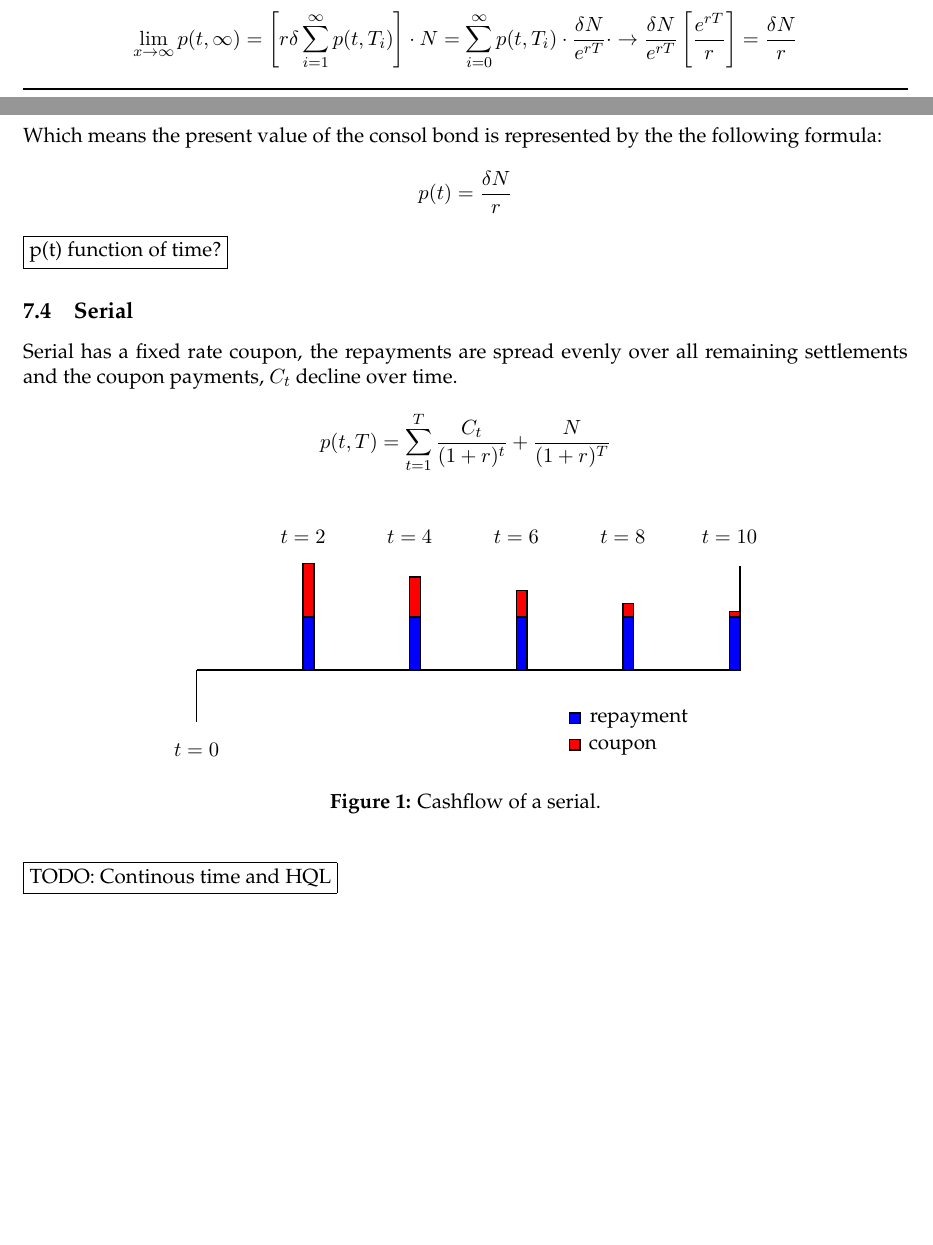
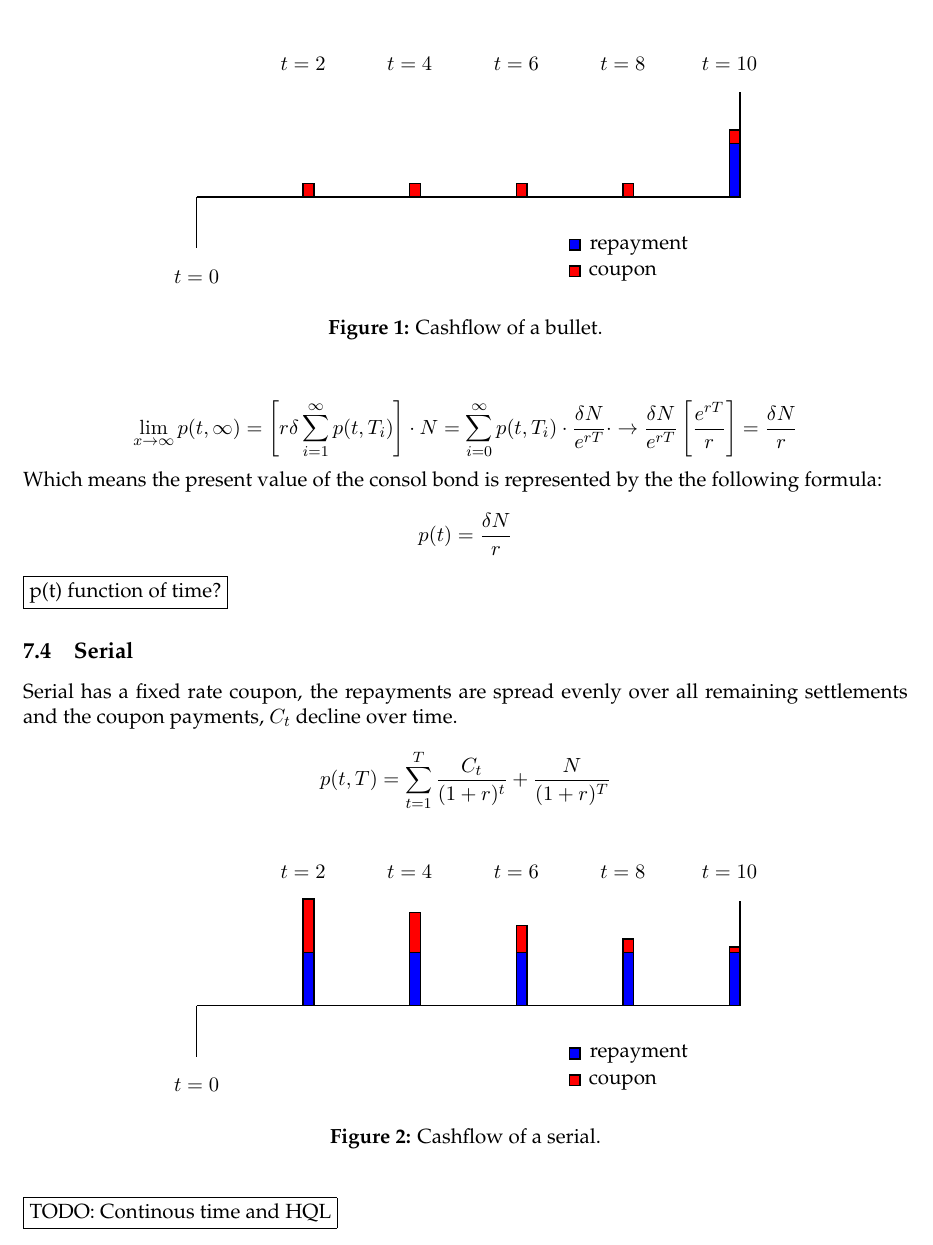
Before and after one commit to HIPERFIT/HQL, a LaTeX document (doc/hql.tex): two parts of pages 8 and 9 of 13 before the commit and part of page 9 of 13 after it, the two joined at a grey line, cut at the place of the change, the shorter picture padded with empty space. Compiled offline with pdfLaTeX.

Commit message:
diagram for bullet

```diff
--- a/doc/hql.tex
+++ b/doc/hql.tex
@@ -582,3 +582,43 @@ Bullet has a fixed rate coupon which is paid at every settlement. No repayments
 
 \[ p(t,T) = \sum_{t=1}^{T}\frac{C}{(1+r)^t} + \frac{N}{(1+r)^T} \]
 
+\begin{figure}[h!]
+\begin{center}
+\begin{tikzpicture}[-,shorten >=1pt,auto,node distance=1.5cm,thick,minimum size=0.8cm,main node/.style={circle,draw=red,very thick}]
+\tikzstyle{selected edge} = [draw,line width=6pt,-,blue!30]
+
+\coordinate (belowstart) at (0,-1);
+\coordinate (start) at (0,0);
+\coordinate (stop) at (10.2,0);
+\coordinate (abovestop) at (10.2,2);
+\draw (start) -- (stop);
+\draw (start) -- (belowstart);
+\draw (stop) -- (abovestop);
+
+\node at (0, -1.5) () {$t=0$};
+
+\filldraw[draw=black, fill=red]  (2,0) rectangle node {} +(0.2,0.25);
+\node at (2, 2.5) () {$t=2$};
+
+\filldraw[draw=black, fill=red]  (4,0) rectangle node {} +(0.2,0.25);
+\node at (4, 2.5) () {$t=4$};
+
+\filldraw[draw=black, fill=red]  (6,0) rectangle node {} +(0.2,0.25);
+\node at (6, 2.5) () {$t=6$};
+
+\filldraw[draw=black, fill=red]  (8,0) rectangle node {} +(0.2,0.25);
+\node at (8, 2.5) () {$t=8$};
+
+\filldraw[draw=black, fill=blue] (10,0) rectangle node {} +(0.2,1);
+\filldraw[draw=black, fill=red]  (10,1) rectangle node {} +(0.2,0.25);
+\node at (10, 2.5) () {$t=10$};
+
+% Legend
+\filldraw[draw=black, fill=blue] (7,-1) rectangle node {} +(0.2,0.2);
+\node at (8.3, -0.92) () {repayment};
+
+\filldraw[draw=black, fill=red] (7,-1.5) rectangle node {} +(0.2,0.2);
+\node at (8, -1.44) () {coupon};
+
+\end{tikzpicture}
+\caption{Cashflow of a bullet.}
```
Also changed, not shown: doc/hql.tex (5 more changed lines).
